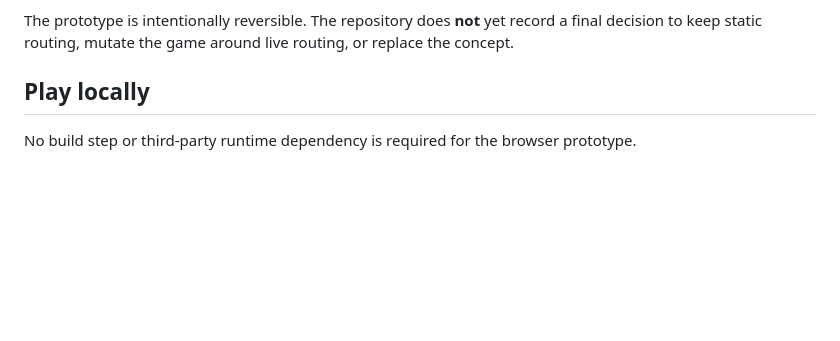
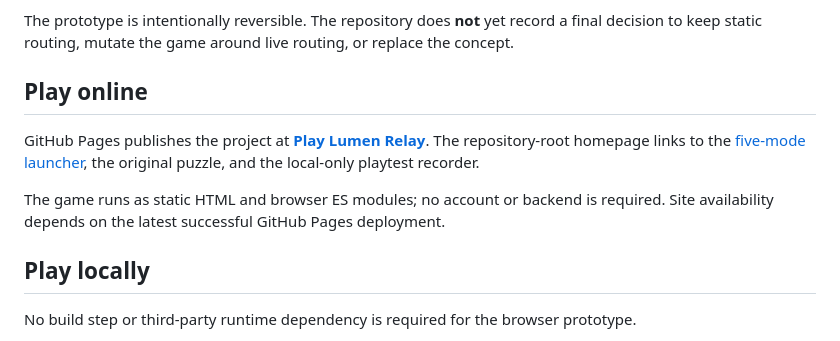
Before and after one commit to Minuteandone/Game-company-singlegame, a Markdown page: README.md, the part around the change. Drawn GitHub-style; blank space fills up the shorter version.

Commit message:
[agent-01 | AI] Document GitHub Pages entry and playable mode links

```diff
--- a/README.md
+++ b/README.md
@@ -18,6 +18,12 @@ The current repository contains:
 - shared design and evaluation documents.
 
 The prototype is intentionally reversible. The repository does **not** yet record a final decision to keep static routing, mutate the game around live routing, or replace the concept.
+
+## Play online
+
+GitHub Pages publishes the project at **[Play Lumen Relay](https://minuteandone.github.io/Game-company-singlegame/)**. The repository-root homepage links to the [five-mode launcher](https://minuteandone.github.io/Game-company-singlegame/experiments/lumen-relay/modes.html), the original puzzle, and the local-only playtest recorder.
+
+The game runs as static HTML and browser ES modules; no account or backend is required. Site availability depends on the latest successful GitHub Pages deployment.
 
 ## Play locally
 
```
